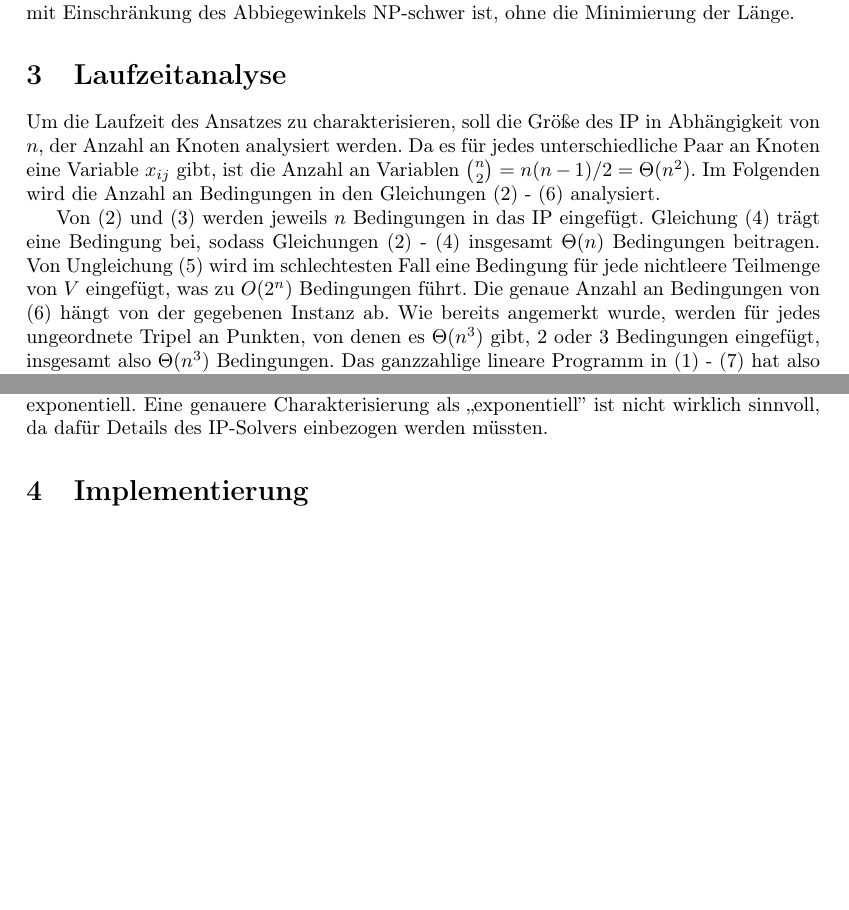
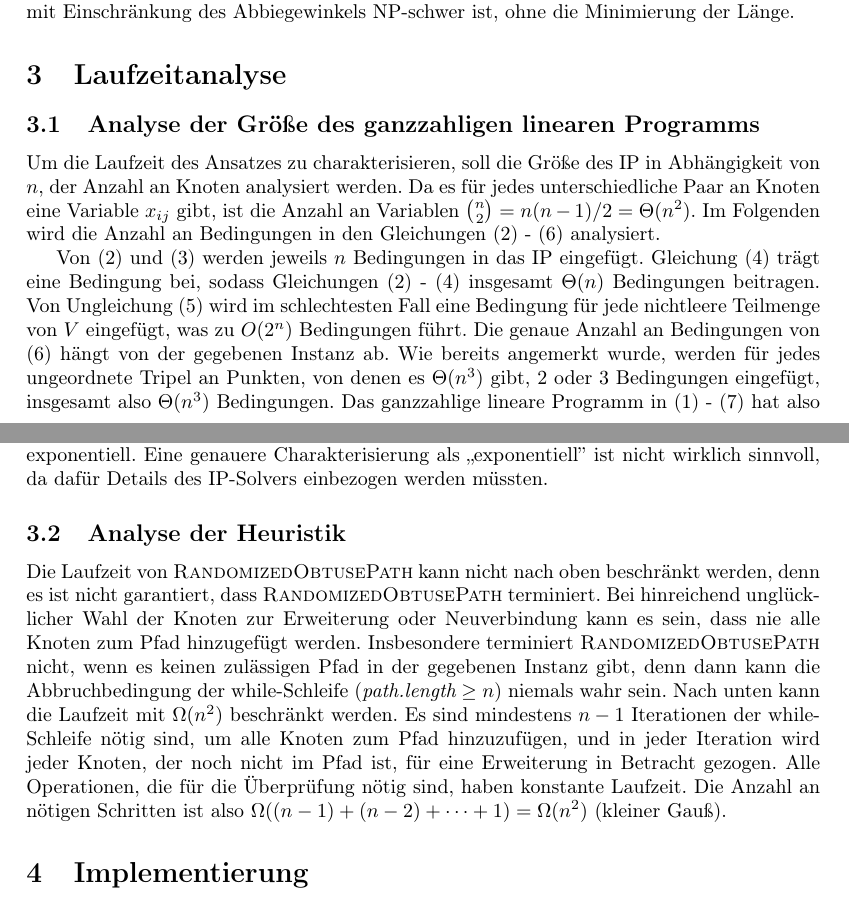
Before and after one commit to finn-rudolph/bwinf2022-2, a LaTeX document (aufgabe1.tex): two parts of pages 9 and 10 of 34, joined at a grey line, cut so that both start at the same text, the shorter picture padded with empty space. Compiled offline with pdfLaTeX.

Commit message:
A1: Analyze RandomizedObtusePath

```diff
--- a/aufgabe1.tex
+++ b/aufgabe1.tex
@@ -288,11 +288,17 @@ $\theta$ ist definiert als $\pi / t$, wobei $t = \lceil 9 n^2 \pi / \alpha \rcei
 
 \section{Laufzeitanalyse}
 
+\subsection{Analyse der Größe des ganzzahligen linearen Programms}
+
 Um die Laufzeit des Ansatzes zu charakterisieren, soll die Größe des IP in Abhängigkeit von $n$, der Anzahl an Knoten analysiert werden. Da es für jedes unterschiedliche Paar an Knoten eine Variable $x_{ij}$ gibt, ist die Anzahl an Variablen $\binom n 2 = n(n - 1) / 2 = \Theta(n^2)$. Im Folgenden wird die Anzahl an Bedingungen in den Gleichungen (2) - (6) analysiert.
 
 Von (2) und (3) werden jeweils $n$ Bedingungen in das IP eingefügt. Gleichung (4) trägt eine Bedingung bei, sodass Gleichungen (2) - (4) insgesamt $\Theta(n)$ Bedingungen beitragen. Von Ungleichung (5) wird im schlechtesten Fall eine Bedingung für jede nichtleere Teilmenge von $V$ eingefügt, was zu $O(2^n)$ Bedingungen führt. Die genaue Anzahl an Bedingungen von (6) hängt von der gegebenen Instanz ab. Wie bereits angemerkt wurde, werden für jedes ungeordnete Tripel an Punkten, von denen es $\Theta(n^3)$ gibt, 2 oder 3 Bedingungen eingefügt, insgesamt also $\Theta(n^3)$ Bedingungen. Das ganzzahlige lineare Programm in (1) - (7) hat also $\Omega(n^3)$ und $O(2^n + n^3)$ Bedingungen.
 
 Die Lösung eines ganzzahligen linearen Programms ist NP-schwer und benötigt im schlechtesten Fall exponentielle Zeit in der Anzahl an Variablen. Die Laufzeit einer einzigen Lösung ist also exponentiell in $n(n-1)/2$. Durch das allmähliche Hinzufügen von SECs wird das IP mehrmals gelöst, im schlechtesten Fall $O(2^n)$ mal. Die Laufzeit bleibt dadurch immer noch exponentiell. Eine genauere Charakterisierung als ,,exponentiell'' ist nicht wirklich sinnvoll, da dafür Details des IP-Solvers einbezogen werden müssten.
+
+\subsection{Analyse der Heuristik}
+
+Die Laufzeit von \textsc{RandomizedObtusePath} kann nicht nach oben beschränkt werden, denn es ist nicht garantiert, dass \textsc{RandomizedObtusePath} terminiert. Bei hinreichend unglücklicher Wahl der Knoten zur Erweiterung oder Neuverbindung kann es sein, dass nie alle Knoten zum Pfad hinzugefügt werden. Insbesondere terminiert \textsc{RandomizedObtusePath} nicht, wenn es keinen zulässigen Pfad in der gegebenen Instanz gibt, denn dann kann die Abbruchbedingung der while-Schleife ($\emph{path.length} \ge n$) niemals wahr sein. Nach unten kann die Laufzeit mit $\Omega(n^2)$ beschränkt werden. Es sind mindestens $n - 1$ Iterationen der while-Schleife nötig sind, um alle Knoten zum Pfad hinzuzufügen, und in jeder Iteration wird jeder Knoten, der noch nicht im Pfad ist, für eine Erweiterung in Betracht gezogen. Alle Operationen, die für die Überprüfung nötig sind, haben konstante Laufzeit. Die Anzahl an nötigen Schritten ist also $\Omega((n - 1) + (n - 2) + \dots + 1) = \Omega(n^2)$ (kleiner Gauß).
 
 \section{Implementierung}
 
```
